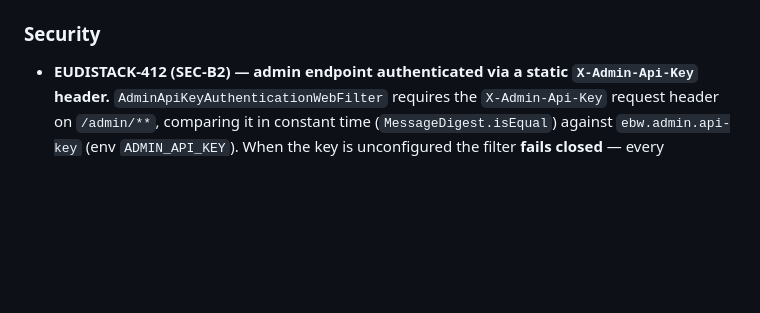
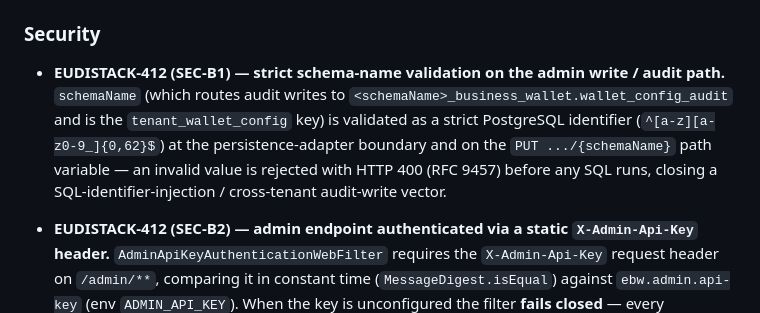
Before and after one commit to in2workspace/eudistack-core-wallet-ebw, a Markdown page: CHANGELOG.md, the part around one of its changes. Rendered like a GitHub page; blank space fills up the shorter version.

```diff
--- a/CHANGELOG.md
+++ b/CHANGELOG.md
@@ -13,5 +14,7 @@ and this project adheres to [Semantic Versioning](https://semver.org/spec/v2.0.0
 
 ### Security
+
+- **EUDISTACK-412 (SEC-B1) — strict schema-name validation on the admin write / audit path.** `schemaName` (which routes audit writes to `<schemaName>_business_wallet.wallet_config_audit` and is the `tenant_wallet_config` key) is validated as a strict PostgreSQL identifier (`^[a-z][a-z0-9_]{0,62}$`) at the persistence-adapter boundary and on the `PUT .../{schemaName}` path variable — an invalid value is rejected with HTTP 400 (RFC 9457) before any SQL runs, closing a SQL-identifier-injection / cross-tenant audit-write vector.
 
 - **EUDISTACK-412 (SEC-B2) — admin endpoint authenticated via a static `X-Admin-Api-Key` header.** `AdminApiKeyAuthenticationWebFilter` requires the `X-Admin-Api-Key` request header on `/admin/**`, comparing it in constant time (`MessageDigest.isEqual`) against `ebw.admin.api-key` (env `ADMIN_API_KEY`). When the key is unconfigured the filter **fails closed** — every `/admin/**` request is rejected with 401 (and a WARN is logged at startup). A missing/wrong header → 401 with an RFC 9457 `application/problem+json` body (`type=urn:eudistack:error:admin-auth-required`). On `/admin/**` the API key is the only accepted credential; a bearer JWT alone → 401. On a valid key the filter establishes a security context bearing `SCOPE_tenant.config.write`, so the existing `SecurityConfig` URL rule and the `@PreAuthorize` on the handlers pass as defence in depth. This supersedes the earlier (never-functional) assumption that the endpoint would be gated by a `tenant.config.write` JWT scope — no EBW token mints that scope. STG/PROD supply `ADMIN_API_KEY` via an SSM parameter; the local dev value is in `eudistack-platform-dev/compose.yaml`.
 
```
Also changed, not shown: other parts of CHANGELOG.md (+2 -1 lines).
